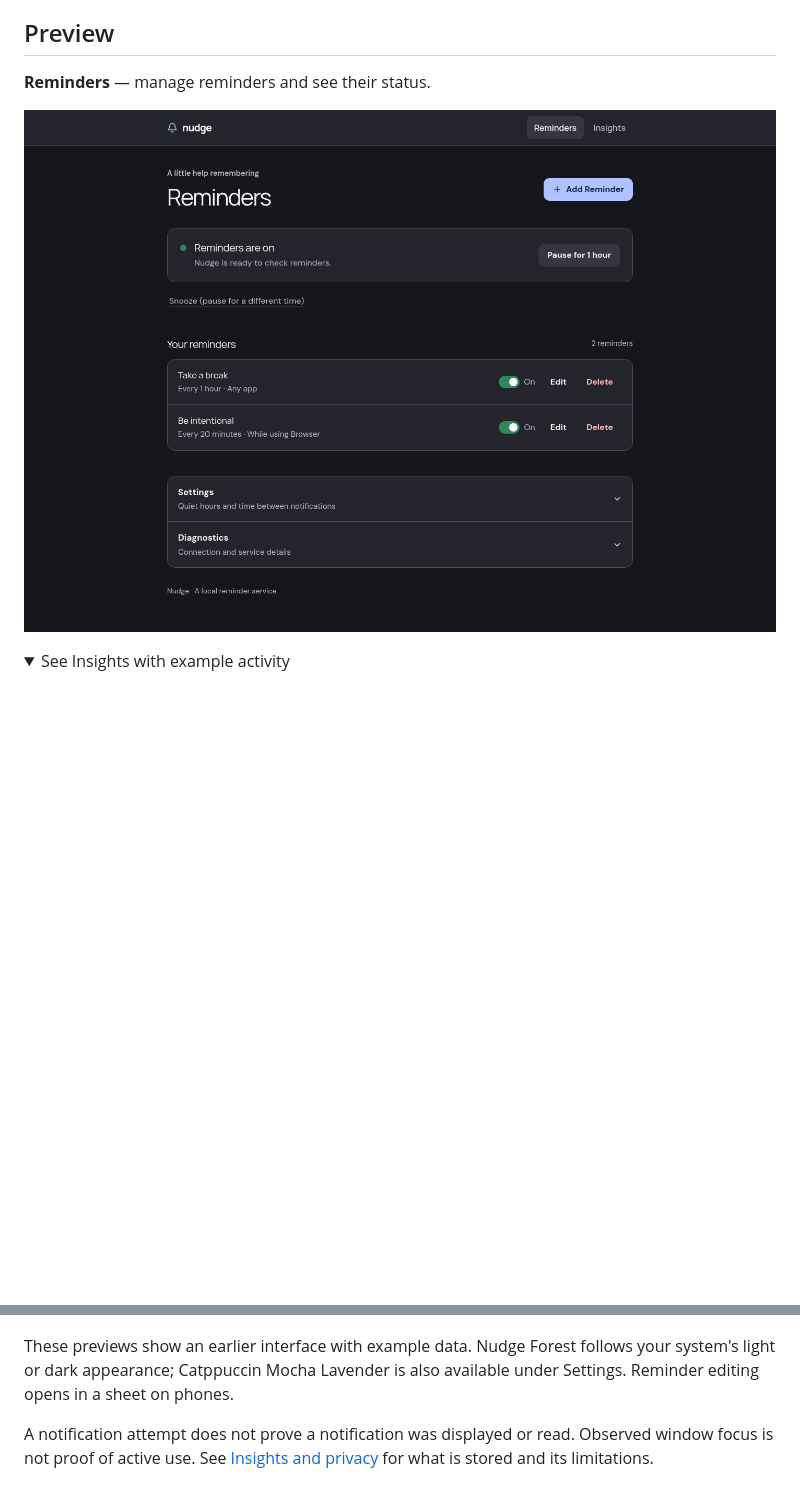
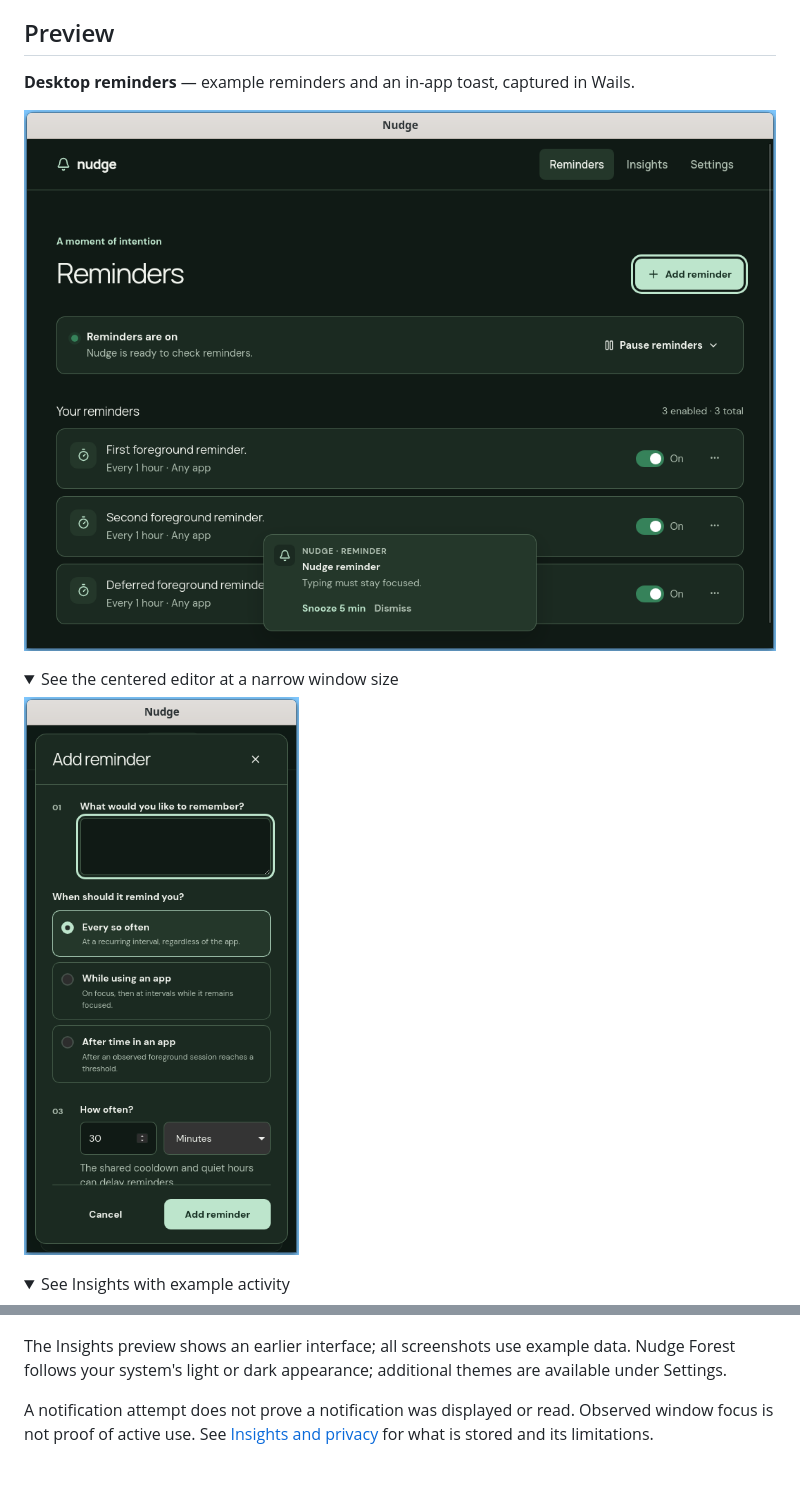
Before and after one commit to Firewalling/nudge-app, a Markdown page: README.md, 2 parts joined by grey strips. Rendered like a GitHub page; pictures changed too: docs/images/desktop-editor-narrow.png (added), docs/images/desktop-reminders.png (added); folded sections open; blank space fills up the shorter version.

Commit message:
Implement final desktop design and focused reminder toast

```diff
--- a/README.md
+++ b/README.md
@@ -15,9 +15,16 @@ It's easy to lose track of time when using an app. Nudge can ask your desktop to
 
 ## Preview
 
-**Reminders** — manage reminders and see their status.
+**Desktop reminders** — example reminders and an in-app toast, captured in Wails.
 
-![Nudge reminders with example rules](docs/images/dashboard.png)
+![Nudge desktop reminders and a toast](docs/images/desktop-reminders.png)
+
+<details>
+<summary>See the centered editor at a narrow window size</summary>
+
+![Nudge desktop centered reminder editor](docs/images/desktop-editor-narrow.png)
+
+</details>
 
 <details>
 <summary>See Insights with example activity</summary>
@@ -26,7 +33,7 @@ It's easy to lose track of time when using an app. Nudge can ask your desktop to
 
 </details>
 
-These previews show an earlier interface with example data. Nudge Forest follows your system's light or dark appearance; Catppuccin Mocha Lavender is also available under Settings. Reminder editing opens in a sheet on phones.
+The Insights preview shows an earlier interface; all screenshots use example data. Nudge Forest follows your system's light or dark appearance; additional themes are available under Settings.
 
 A notification attempt does not prove a notification was displayed or read. Observed window focus is not proof of active use. See [Insights and privacy](docs/usage.md#insights-and-privacy) for what is stored and its limitations.
 
```
Also changed, not shown: docs/api.md (+3 -0 lines), docs/usage.md (+9 -7 lines), 10 other files.
